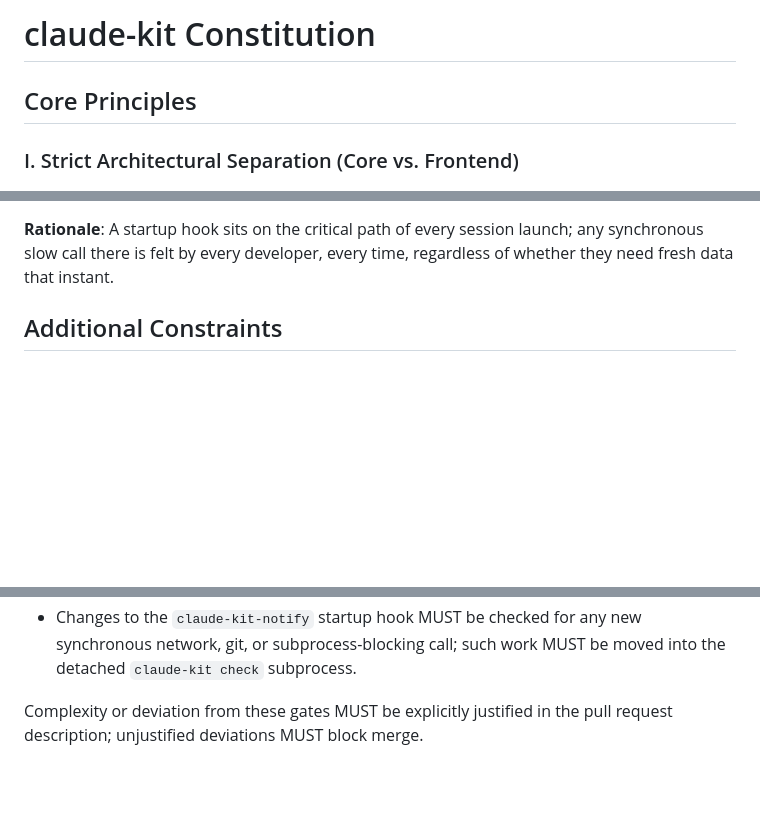
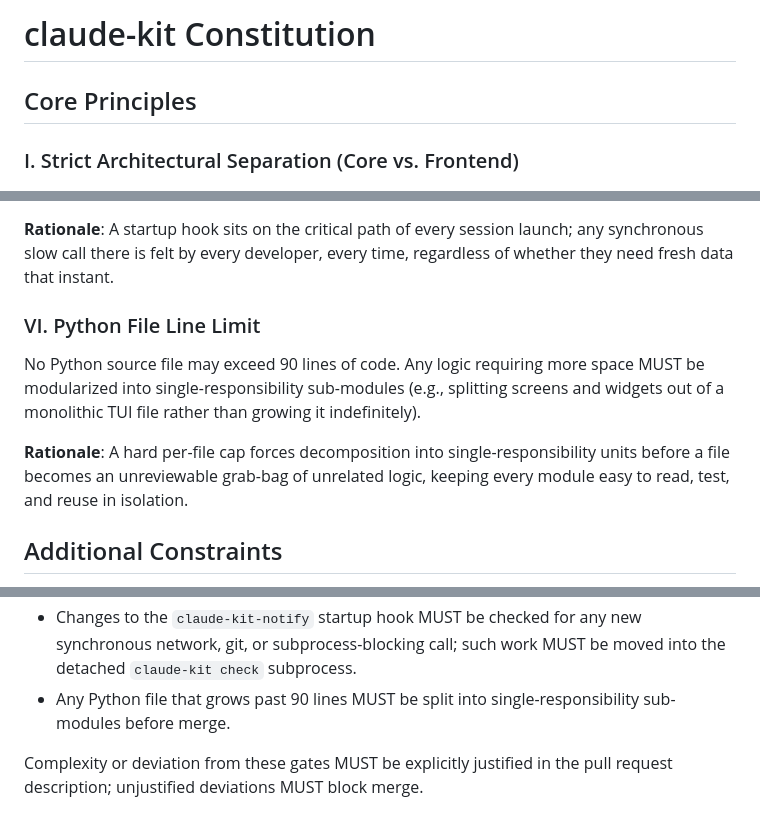
Before and after one commit to yonatan957/claude-kit, a Markdown page: .specify/memory/constitution.md, 3 parts joined by grey strips. GitHub-like rendering; blank space fills up the shorter version.

Commit message:
add limit of 90 lines to python files

```diff
--- a/.specify/memory/constitution.md
+++ b/.specify/memory/constitution.md
@@ -1,24 +1,18 @@
 <!--
 Sync Impact Report
-Version change: [TEMPLATE] → 1.0.0 (initial ratification)
-Modified principles: n/a (first concrete adoption; all placeholders replaced)
+Version change: 1.0.0 → 1.1.0 (minor: new principle added)
+Modified principles: n/a
 Added sections:
-  - Core Principles I–V (Strict Architectural Separation; Non-Interactive and
-    Uninterrupted Updates; User-Controlled Upgrades; Strict Idempotency;
-    Fast-Path Session Startup Hook)
-  - Additional Constraints (artifact/naming conventions)
-  - Development Workflow (compliance review gates)
-  - Governance (amendment procedure, versioning policy, compliance review)
-Removed sections: none (template placeholders only)
+  - Core Principle VI (Python File Line Limit)
+Removed sections: none
 Templates requiring updates:
   - .specify/templates/plan-template.md: ✅ no change needed — its
     "Constitution Check" section already defers dynamically to this file
   - .specify/templates/spec-template.md: ✅ no change needed — no
     principle-specific structural requirements introduced
   - .specify/templates/tasks-template.md: ✅ no change needed — task
-    categories (Setup/Foundational/User Story/Polish) remain compatible;
-    idempotency/separation/no-self-upgrade concerns are enforced at review
-    time per the Development Workflow section below, not via new task types
+    categories remain compatible; the new file-length gate is enforced at
+    review time per the Development Workflow section, not via new task types
   - .claude/skills/speckit-*/SKILL.md: ✅ reviewed, no outdated
     agent-specific or CLAUDE-only references found requiring generic-ization
   - README.md / docs/quickstart.md: ⚠ pending — neither file exists yet in
@@ -96,6 +90,18 @@ MUST be executed asynchronously in a fully detached, background subprocess
 launch; any synchronous slow call there is felt by every developer, every
 time, regardless of whether they need fresh data that instant.
 
+### VI. Python File Line Limit
+
+No Python source file may exceed 90 lines of code. Any logic requiring more
+space MUST be modularized into single-responsibility sub-modules (e.g.,
+splitting screens and widgets out of a monolithic TUI file rather than
+growing it indefinitely).
+
+**Rationale**: A hard per-file cap forces decomposition into
+single-responsibility units before a file becomes an unreviewable grab-bag
+of unrelated logic, keeping every module easy to read, test, and reuse in
+isolation.
+
 ## Additional Constraints
 
 The following artifact and naming conventions are established by the
@@ -134,6 +140,8 @@ Principles before merge:
 - Changes to the `claude-kit-notify` startup hook MUST be checked for any new
   synchronous network, git, or subprocess-blocking call; such work MUST be
   moved into the detached `claude-kit check` subprocess.
+- Any Python file that grows past 90 lines MUST be split into
+  single-responsibility sub-modules before merge.
 
 Complexity or deviation from these gates MUST be explicitly justified in the
 pull request description; unjustified deviations MUST block merge.
```
Also changed, not shown: other parts of .specify/memory/constitution.md (+1 -1 lines).
